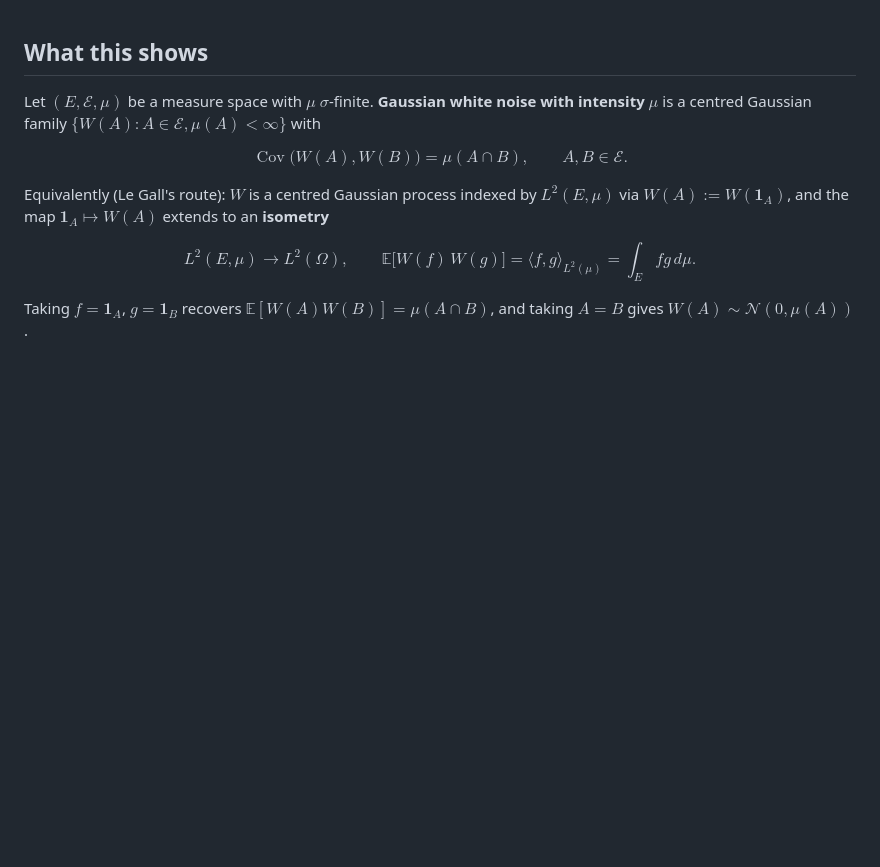
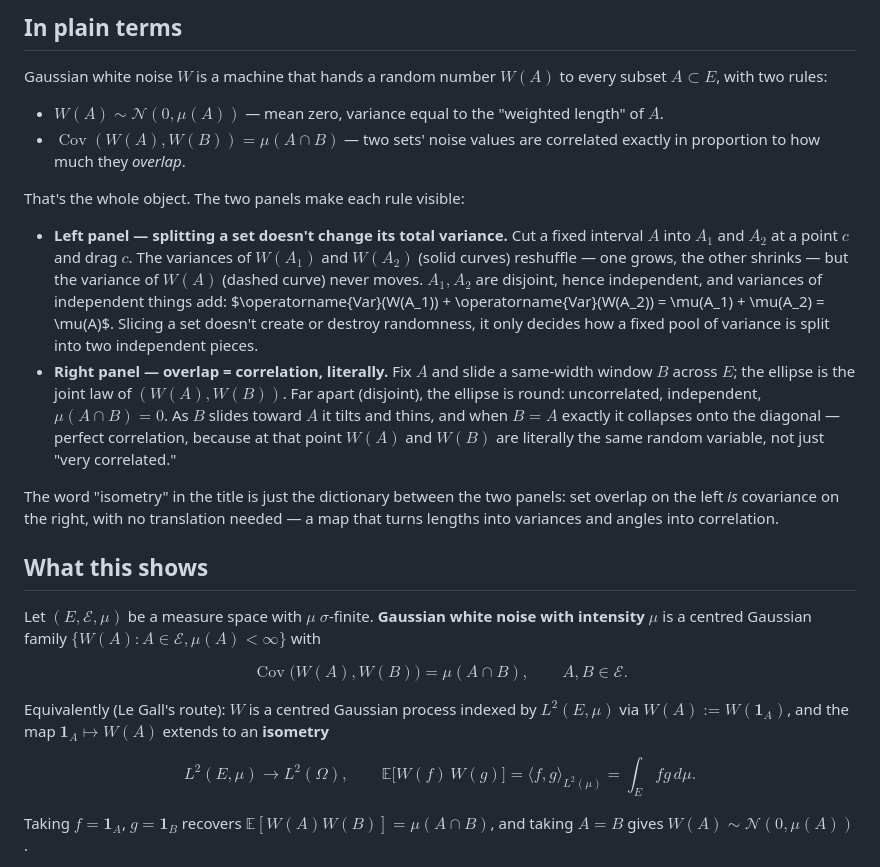
Before and after one commit to hamsterball23/MSc_Actuarial_Mathematics, a Markdown page: Visuals/gaussian-white-noise-as-an-isometry/notes.md, the part around the change. Rendered like a GitHub page; blank space fills up the shorter version.

Commit message:
Add plain-English explanation to Gaussian white noise notes

```diff
--- a/Visuals/gaussian-white-noise-as-an-isometry/notes.md
+++ b/Visuals/gaussian-white-noise-as-an-isometry/notes.md
@@ -1,3 +1,34 @@
+## In plain terms
+
+Gaussian white noise $W$ is a machine that hands a random number $W(A)$ to every
+subset $A \subset E$, with two rules:
+
+- $W(A) \sim \mathcal{N}(0, \mu(A))$ — mean zero, variance equal to the "weighted
+  length" of $A$.
+- $\operatorname{Cov}(W(A), W(B)) = \mu(A \cap B)$ — two sets' noise values are
+  correlated exactly in proportion to how much they *overlap*.
+
+That's the whole object. The two panels make each rule visible:
+
+- **Left panel — splitting a set doesn't change its total variance.** Cut a fixed
+  interval $A$ into $A_1$ and $A_2$ at a point $c$ and drag $c$. The variances of
+  $W(A_1)$ and $W(A_2)$ (solid curves) reshuffle — one grows, the other shrinks — but
+  the variance of $W(A)$ (dashed curve) never moves. $A_1, A_2$ are disjoint, hence
+  independent, and variances of independent things add:
+  $\operatorname{Var}(W(A_1)) + \operatorname{Var}(W(A_2)) = \mu(A_1) + \mu(A_2) =
+  \mu(A)$. Slicing a set doesn't create or destroy randomness, it only decides how a
+  fixed pool of variance is split into two independent pieces.
+- **Right panel — overlap = correlation, literally.** Fix $A$ and slide a same-width
+  window $B$ across $E$; the ellipse is the joint law of $(W(A), W(B))$. Far apart
+  (disjoint), the ellipse is round: uncorrelated, independent, $\mu(A \cap B) = 0$. As
+  $B$ slides toward $A$ it tilts and thins, and when $B = A$ exactly it collapses onto
+  the diagonal — perfect correlation, because at that point $W(A)$ and $W(B)$ are
+  literally the same random variable, not just "very correlated."
+
+The word "isometry" in the title is just the dictionary between the two panels: set
+overlap on the left *is* covariance on the right, with no translation needed — a map
+that turns lengths into variances and angles into correlation.
+
 ## What this shows
 
 Let $(E, \mathcal{E}, \mu)$ be a measure space with $\mu$ $\sigma$-finite. **Gaussian
```
